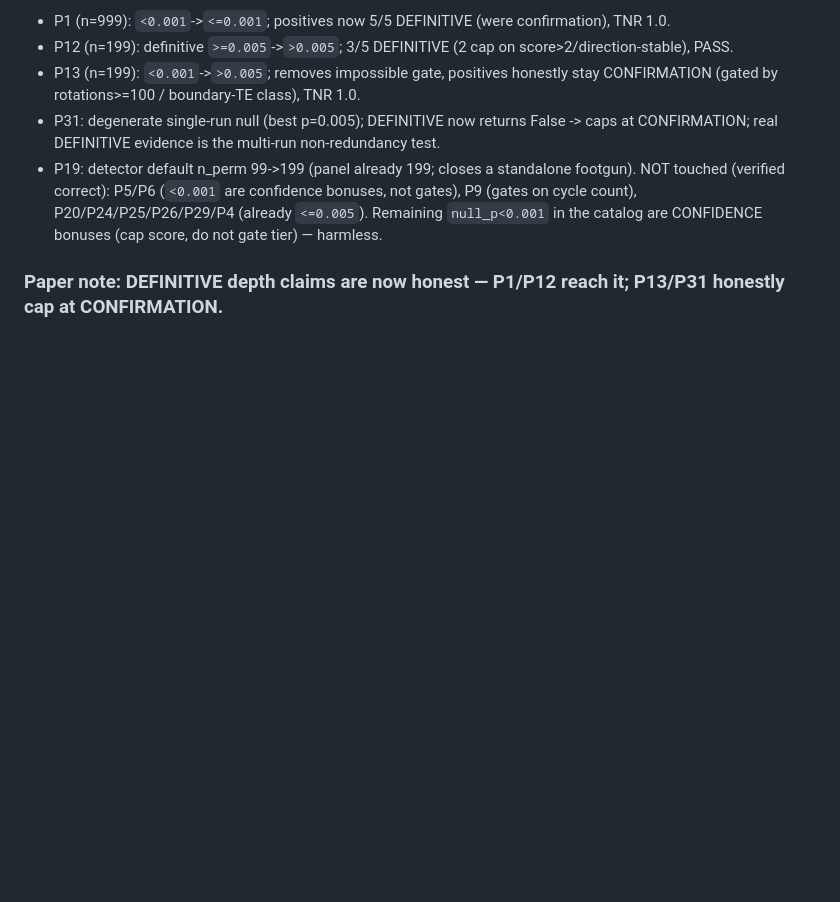
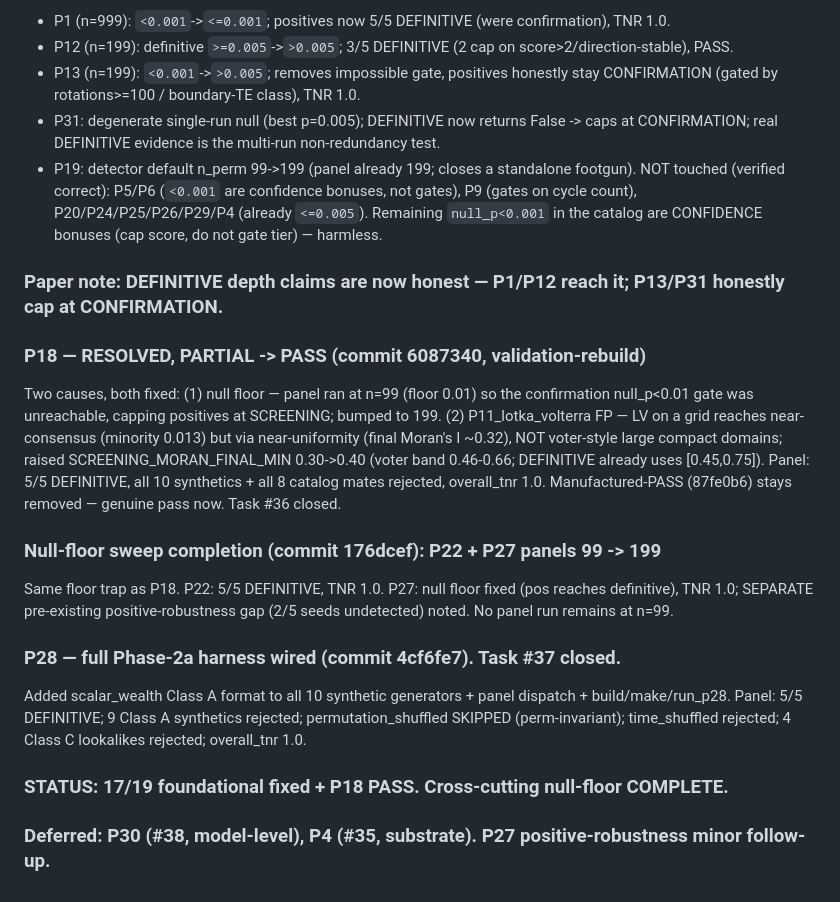
Before and after one commit to matthewhmaxwell/emergent-pattern-catalog, a Markdown page: docs/validation_rebuild/foundational_defects_verified.md, the part around the change. Rendered like a GitHub page; blank space fills up the shorter version.

Commit message:
fix-log: P18 PASS, null-floor sweep complete (P22/P27), P28 harness wired

```diff
--- a/docs/validation_rebuild/foundational_defects_verified.md
+++ b/docs/validation_rebuild/foundational_defects_verified.md
@@ -335,3 +335,27 @@ NOT touched (verified correct): P5/P6 (`<0.001` are confidence bonuses, not gate
 on cycle count), P20/P24/P25/P26/P29/P4 (already `<=0.005`). Remaining `null_p<0.001` in the
 catalog are CONFIDENCE bonuses (cap score, do not gate tier) — harmless.
 ### Paper note: DEFINITIVE depth claims are now honest — P1/P12 reach it; P13/P31 honestly cap at CONFIRMATION.
+
+### P18 — RESOLVED, PARTIAL -> PASS (commit 6087340, validation-rebuild)
+Two causes, both fixed: (1) null floor — panel ran at n=99 (floor 0.01) so the
+confirmation null_p<0.01 gate was unreachable, capping positives at SCREENING;
+bumped to 199. (2) P11_lotka_volterra FP — LV on a grid reaches near-consensus
+(minority 0.013) but via near-uniformity (final Moran's I ~0.32), NOT voter-style
+large compact domains; raised SCREENING_MORAN_FINAL_MIN 0.30->0.40 (voter band
+0.46-0.66; DEFINITIVE already uses [0.45,0.75]). Panel: 5/5 DEFINITIVE, all 10
+synthetics + all 8 catalog mates rejected, overall_tnr 1.0. Manufactured-PASS
+(87fe0b6) stays removed — genuine pass now. Task #36 closed.
+
+### Null-floor sweep completion (commit 176dcef): P22 + P27 panels 99 -> 199
+Same floor trap as P18. P22: 5/5 DEFINITIVE, TNR 1.0. P27: null floor fixed
+(pos reaches definitive), TNR 1.0; SEPARATE pre-existing positive-robustness gap
+(2/5 seeds undetected) noted. No panel run remains at n=99.
+
+### P28 — full Phase-2a harness wired (commit 4cf6fe7). Task #37 closed.
+Added scalar_wealth Class A format to all 10 synthetic generators + panel
+dispatch + build/make/run_p28. Panel: 5/5 DEFINITIVE; 9 Class A synthetics
+rejected; permutation_shuffled SKIPPED (perm-invariant); time_shuffled rejected;
+4 Class C lookalikes rejected; overall_tnr 1.0.
+
+### STATUS: 17/19 foundational fixed + P18 PASS. Cross-cutting null-floor COMPLETE.
+### Deferred: P30 (#38, model-level), P4 (#35, substrate). P27 positive-robustness minor follow-up.
```
